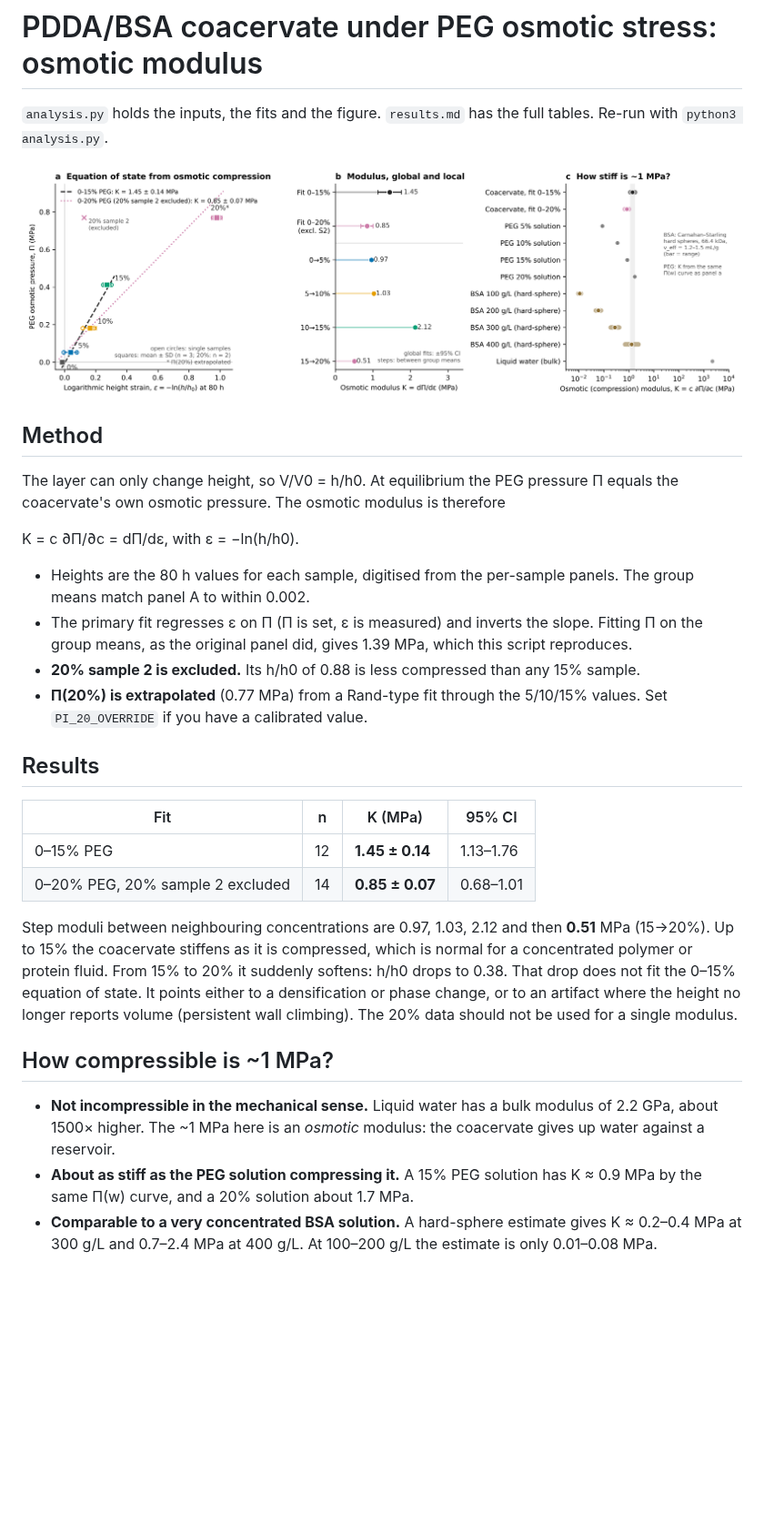
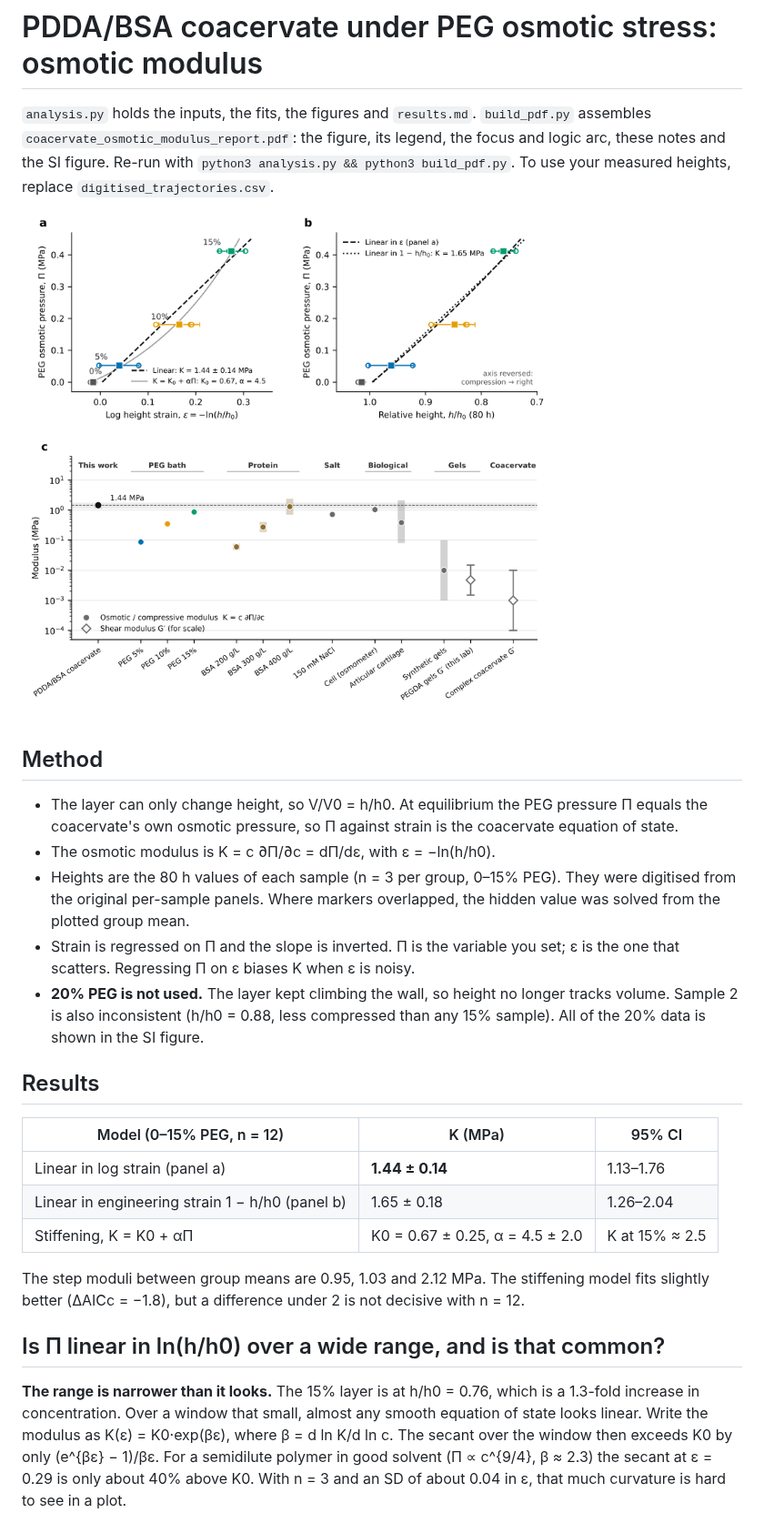
Before and after one commit to littleback85/Sep2026, a Markdown page: coacervate-peg-osmotic/README.md, the part around one of its changes. Shown at 91% size. GitHub-like rendering; pictures changed too: coacervate-peg-osmotic/coacervate_osmotic_modulus.png; blank space fills up the shorter version.

```diff
--- a/coacervate-peg-osmotic/README.md
+++ b/coacervate-peg-osmotic/README.md
@@ -1,33 +1,29 @@
 # PDDA/BSA coacervate under PEG osmotic stress: osmotic modulus
 
-`analysis.py` holds the inputs, the fits and the figure. `results.md` has the full tables.
-Re-run with `python3 analysis.py`.
+`analysis.py` holds the inputs, the fits, the figures and `results.md`. `build_pdf.py` assembles `coacervate_osmotic_modulus_report.pdf`: the figure, its legend, the focus and logic arc, these notes and the SI figure.
+Re-run with `python3 analysis.py && python3 build_pdf.py`. To use your measured heights, replace `digitised_trajectories.csv`.
 
 ![figure](coacervate_osmotic_modulus.png)
 
 ## Method
 
-The layer can only change height, so V/V0 = h/h0. At equilibrium the PEG pressure Π equals the coacervate's own osmotic pressure. The osmotic modulus is therefore
-
-K = c ∂Π/∂c = dΠ/dε, with ε = −ln(h/h0).
-
-- Heights are the 80 h values for each sample, digitised from the per-sample panels. The group means match panel A to within 0.002.
-- The primary fit regresses ε on Π (Π is set, ε is measured) and inverts the slope. Fitting Π on the group means, as the original panel did, gives 1.39 MPa, which this script reproduces.
-- **20% sample 2 is excluded.** Its h/h0 of 0.88 is less compressed than any 15% sample.
-- **Π(20%) is extrapolated** (0.77 MPa) from a Rand-type fit through the 5/10/15% values. Set `PI_20_OVERRIDE` if you have a calibrated value.
+- The layer can only change height, so V/V0 = h/h0. At equilibrium the PEG pressure Π equals the coacervate's own osmotic pressure, so Π against strain is the coacervate equation of state.
+- The osmotic modulus is K = c ∂Π/∂c = dΠ/dε, with ε = −ln(h/h0).
+- Heights are the 80 h values of each sample (n = 3 per group, 0–15% PEG). They were digitised from the original per-sample panels. Where markers overlapped, the hidden value was solved from the plotted group mean.
+- Strain is regressed on Π and the slope is inverted. Π is the variable you set; ε is the one that scatters. Regressing Π on ε biases K when ε is noisy.
+- **20% PEG is not used.** The layer kept climbing the wall, so height no longer tracks volume. Sample 2 is also inconsistent (h/h0 = 0.88, less compressed than any 15% sample). All of the 20% data is shown in the SI figure.
 
 ## Results
 
-| Fit | n | K (MPa) | 95% CI |
-|---|---|---|---|
-| 0–15% PEG | 12 | **1.45 ± 0.14** | 1.13–1.76 |
-| 0–20% PEG, 20% sample 2 excluded | 14 | **0.85 ± 0.07** | 0.68–1.01 |
+| Model (0–15% PEG, n = 12) | K (MPa) | 95% CI |
+|---|---|---|
+| Linear in log strain (panel a) | **1.44 ± 0.14** | 1.13–1.76 |
+| Linear in engineering strain 1 − h/h0 (panel b) | 1.65 ± 0.18 | 1.26–2.04 |
+| Stiffening, K = K0 + αΠ | K0 = 0.67 ± 0.25, α = 4.5 ± 2.0 | K at 15% ≈ 2.5 |
 
-Step moduli between neighbouring concentrations are 0.97, 1.03, 2.12 and then **0.51** MPa (15→20%). Up to 15% the coacervate stiffens as it is compressed, which is normal for a concentrated polymer or protein fluid. From 15% to 20% it suddenly softens: h/h0 drops to 0.38. That drop does not fit the 0–15% equation of state. It points either to a densification or phase change, or to an artifact where the height no longer reports volume (persistent wall climbing). The 20% data should not be used for a single modulus.
+The step moduli between group means are 0.95, 1.03 and 2.12 MPa. The stiffening model fits slightly better (ΔAICc = −1.8), but a difference under 2 is not decisive with n = 12.
 
-## How compressible is ~1 MPa?
+## Is Π linear in ln(h/h0) over a wide range, and is that common?
 
-- **Not incompressible in the mechanical sense.** Liquid water has a bulk modulus of 2.2 GPa, about 1500× higher. The ~1 MPa here is an *osmotic* modulus: the coacervate gives up water against a reservoir.
-- **About as stiff as the PEG solution compressing it.** A 15% PEG solution has K ≈ 0.9 MPa by the same Π(w) curve, and a 20% solution about 1.7 MPa.
-- **Comparable to a very concentrated BSA solution.** A hard-sphere estimate gives K ≈ 0.2–0.4 MPa at 300 g/L and 0.7–2.4 MPa at 400 g/L. At 100–200 g/L the estimate is only 0.01–0.08 MPa.
+**The range is narrower than it looks.** The 15% layer is at h/h0 = 0.76, which is a 1.3-fold increase in concentration. Over a window that small, almost any smooth equation of state looks linear. Write the modulus as K(ε) = K0·exp(βε), where β = d ln K/d ln c. The secant over the window then exceeds K0 by only (e^{βε} − 1)/βε. For a semidilute polymer in good solvent (Π ∝ c^{9/4}, β ≈ 2.3) the secant at ε = 0.29 is only about 40% above K0. With n = 3 and an SD of about 0.04 in ε, that much curvature is hard to see in a plot.
 
```
Also changed, not shown: other parts of coacervate-peg-osmotic/README.md (+22 -4 lines), coacervate-peg-osmotic/results.md (+30 -32 lines), coacervate-peg-osmotic/SI_raw_trajectories.png (added), 6 other files.
